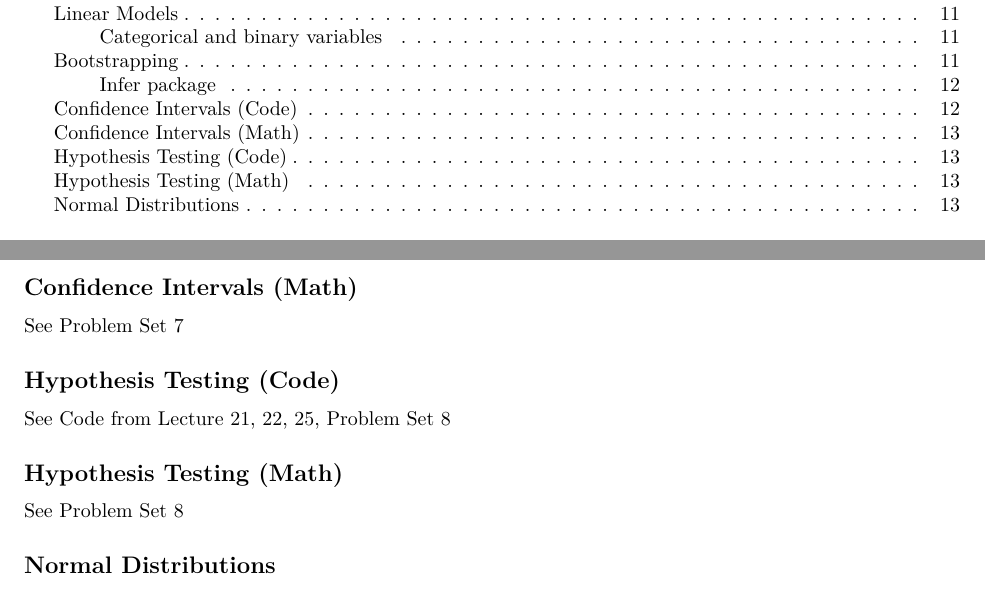
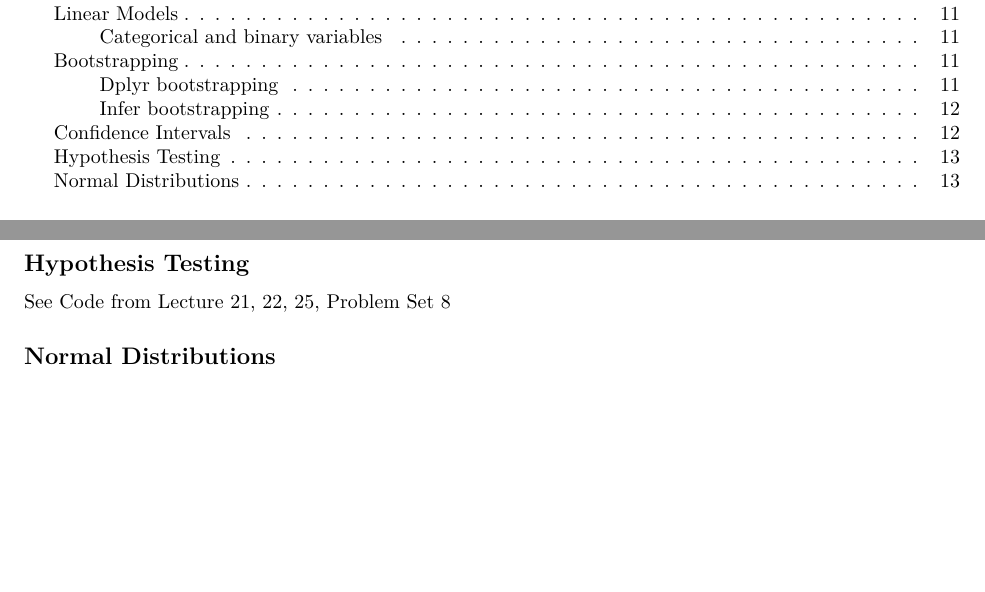
Before and after one commit to FayzaanV/ps270-final-cheatsheet, an R Markdown document (cheat_sheet.Rmd): two parts of pages 1 and 13 of 13, joined at a grey line, cut so that both start at the same text, the shorter picture padded with empty space. Rendered offline with R 4.5, knitr and Pandoc, then LaTeX, with nearby package versions; some code elsewhere in the file could not run offline; the gapminder table comes from the copy in Python's plotly package.

Commit message:
Edited subheadings

```diff
--- a/cheat_sheet.Rmd
+++ b/cheat_sheet.Rmd
@@ -347,17 +349,9 @@ See Code from Lecture 17, 19, Problem Set 6, 7, 8
 
 See Code from Lecture 20, Problem Set 7
 
-## Confidence Intervals (Math)
-
-See Problem Set 7
-
-## Hypothesis Testing (Code)
+## Hypothesis Testing
 
 See Code from Lecture 21, 22, 25, Problem Set 8
-
-## Hypothesis Testing (Math)
-
-See Problem Set 8
 
 ## Normal Distributions
 
```
Also changed, not shown: cheat_sheet.pdf, cheat_sheet.Rmd (6 more changed lines).
